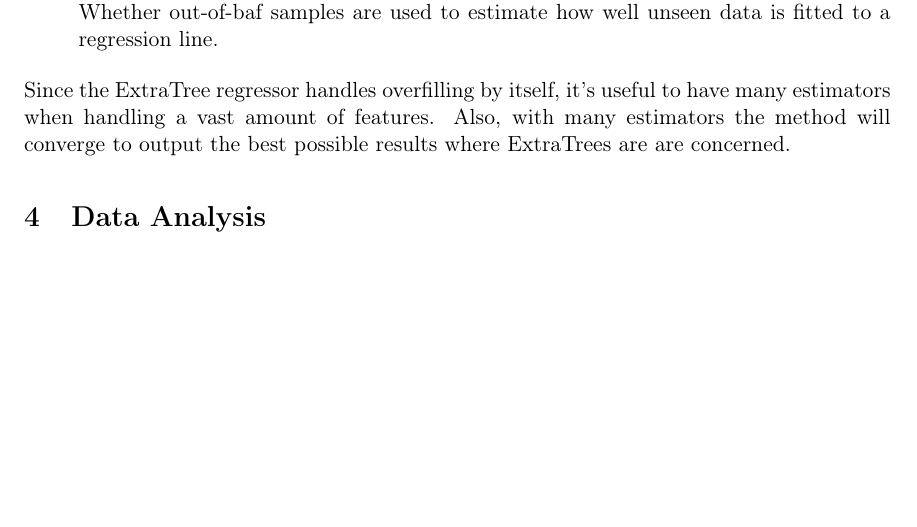
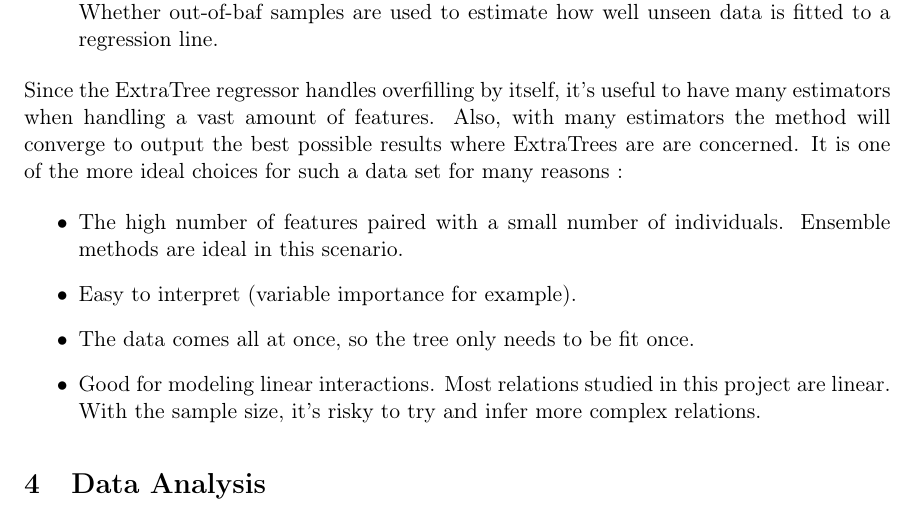
Before and after one commit to lvanhee42/Master-Thesis, a LaTeX document (report/main.tex): part of page 22 of 59 before the commit and part of page 22 of 60 after it, cut so that both start at the same text, the shorter picture padded with empty space. Compiled offline with pdfLaTeX.

Commit message:
why extraTrees

```diff
--- a/report/main.tex
+++ b/report/main.tex
@@ -795,6 +795,16 @@ The goal is to see how much of an effect Cytomine has on students.
     \end{itemize}
     Since the ExtraTree regressor handles overfilling by itself, it's useful to have many estimators when handling a vast amount of features.
     Also, with many estimators the method will converge to output the best possible results where ExtraTrees are are concerned.
+    It is one of the more ideal choices for such a data set for many reasons :
+    \begin{itemize}
+        \item[\textbullet] The high number of features paired with a small number of individuals.
+        Ensemble methods are ideal in this scenario.
+        \item[\textbullet] Easy to interpret (variable importance for example).
+        \item[\textbullet] The data comes all at once, so the tree only needs to be fit once.
+        \item[\textbullet] Good for modeling linear interactions.
+        Most relations studied in this project are linear.
+        With the sample size, it's risky to try and infer more complex relations.
+    \end{itemize}
 
 \section{Data Analysis}
 
```
Also changed, not shown: report/main.tex (3 more changed lines).
